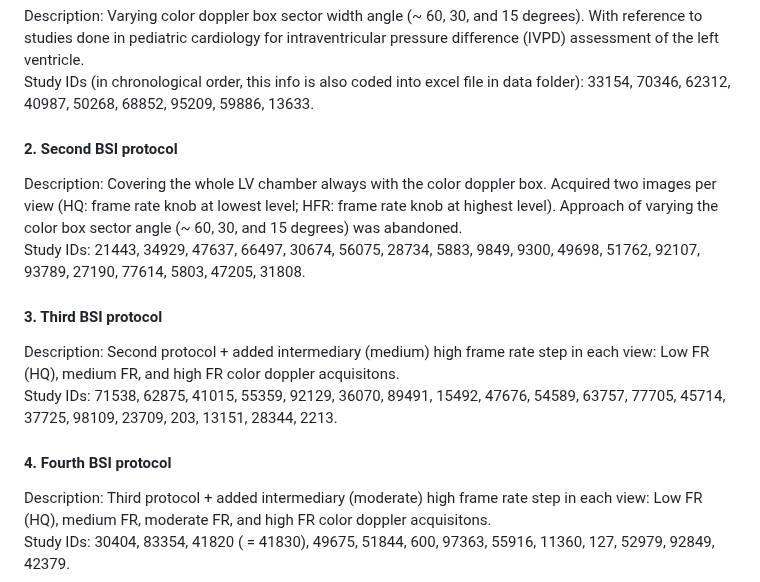
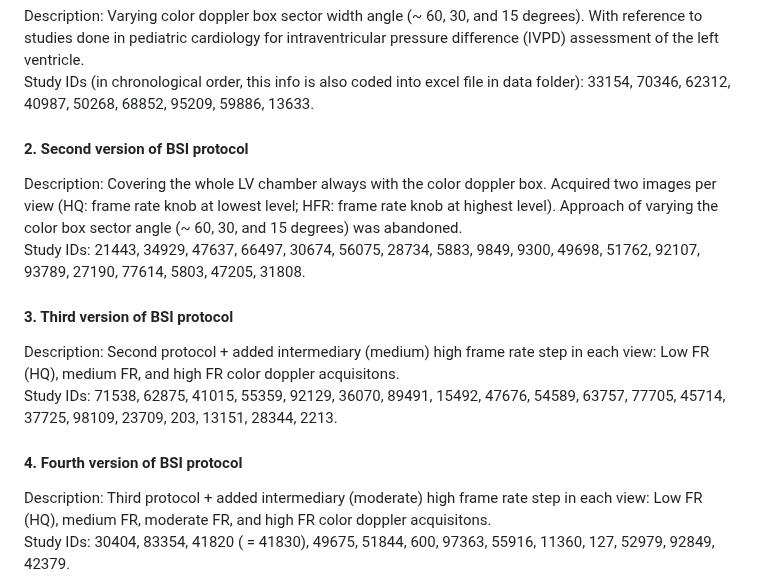
Before and after one commit to khoeyland/04_Blood_Speckle_Imaging, a Markdown page: README.md, the part around one of its changes. Rendered like a GitHub page.

Commit message:
Revise BSI protocol headings to include version numbers
Updated BSI protocol section with versioning for clarity.

```diff
--- a/README.md
+++ b/README.md
@@ -41,18 +41,18 @@ The BSI protocol is only part of the research protocol, and BSI has been perform
 Description: Varying color doppler box sector width angle (~ 60, 30, and 15 degrees). With reference to studies done in pediatric cardiology for intraventricular pressure difference (IVPD) assessment of the left ventricle.\
 Study IDs (in chronological order, this info is also coded into excel file in data folder): 33154, 70346, 62312, 40987, 50268, 68852, 95209, 59886, 13633.
 
-#### 2. Second BSI protocol
+#### 2. Second version of BSI protocol
 
 Description: Covering the whole LV chamber always with the color doppler box. Acquired two images per view (HQ: frame rate knob at lowest level; HFR: frame rate knob at highest level). Approach of varying the color box sector angle (~ 60, 30, and 15 degrees) was abandoned.\
 Study IDs: 21443, 34929, 47637, 66497, 30674, 56075, 28734, 5883, 9849, 9300, 49698, 51762, 92107, 93789, 27190, 77614, 5803, 47205, 31808.
 
 
-#### 3. Third BSI protocol
+#### 3. Third version of BSI protocol
 
 Description: Second protocol + added intermediary (medium) high frame rate step in each view: Low FR (HQ), medium FR, and high FR color doppler acquisitons.\
 Study IDs: 71538, 62875, 41015, 55359, 92129, 36070, 89491, 15492, 47676, 54589, 63757, 77705, 45714, 37725, 98109, 23709, 203, 13151, 28344, 2213.
 
-#### 4. Fourth BSI protocol
+#### 4. Fourth version of BSI protocol
 
 Description: Third protocol + added intermediary (moderate) high frame rate step in each view: Low FR (HQ), medium FR, moderate FR, and high FR color doppler acquisitons.\
 Study IDs: 30404, 83354, 41820 ( = 41830), 49675, 51844, 600, 97363, 55916, 11360, 127, 52979, 92849, 42379.
```
Also changed, not shown: other parts of README.md (+4 -4 lines).
